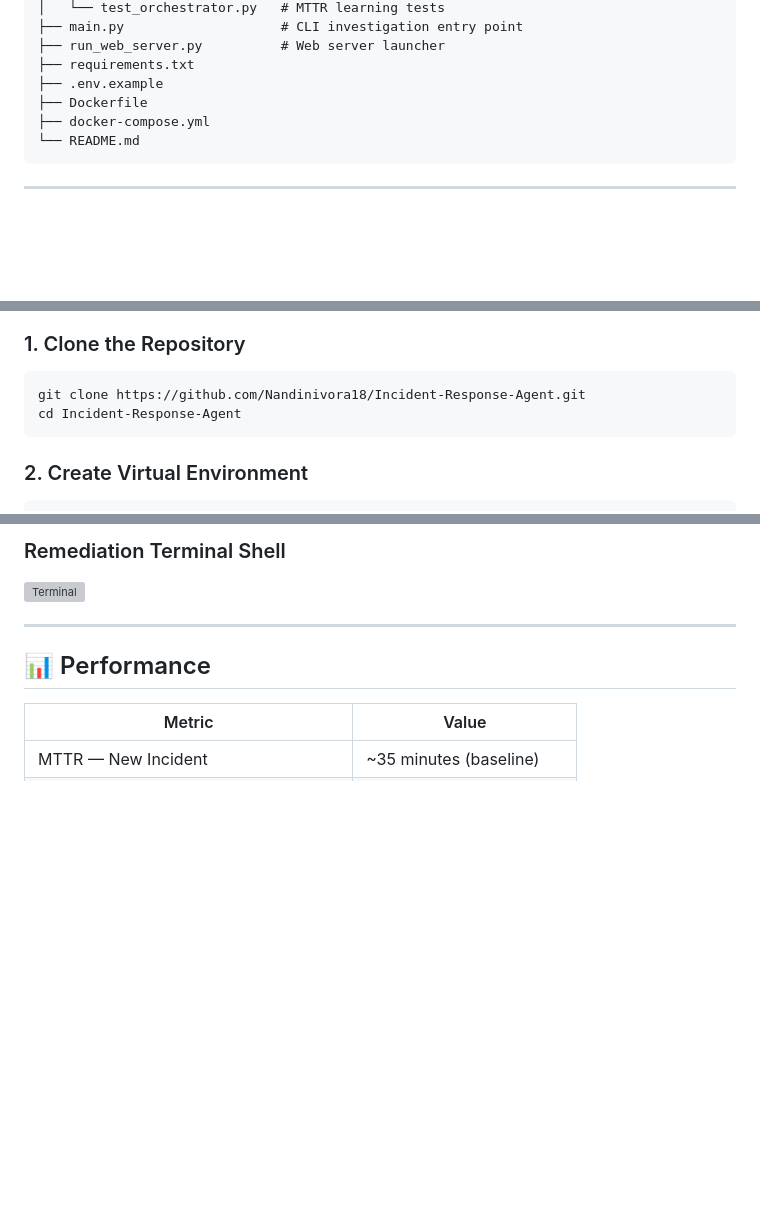
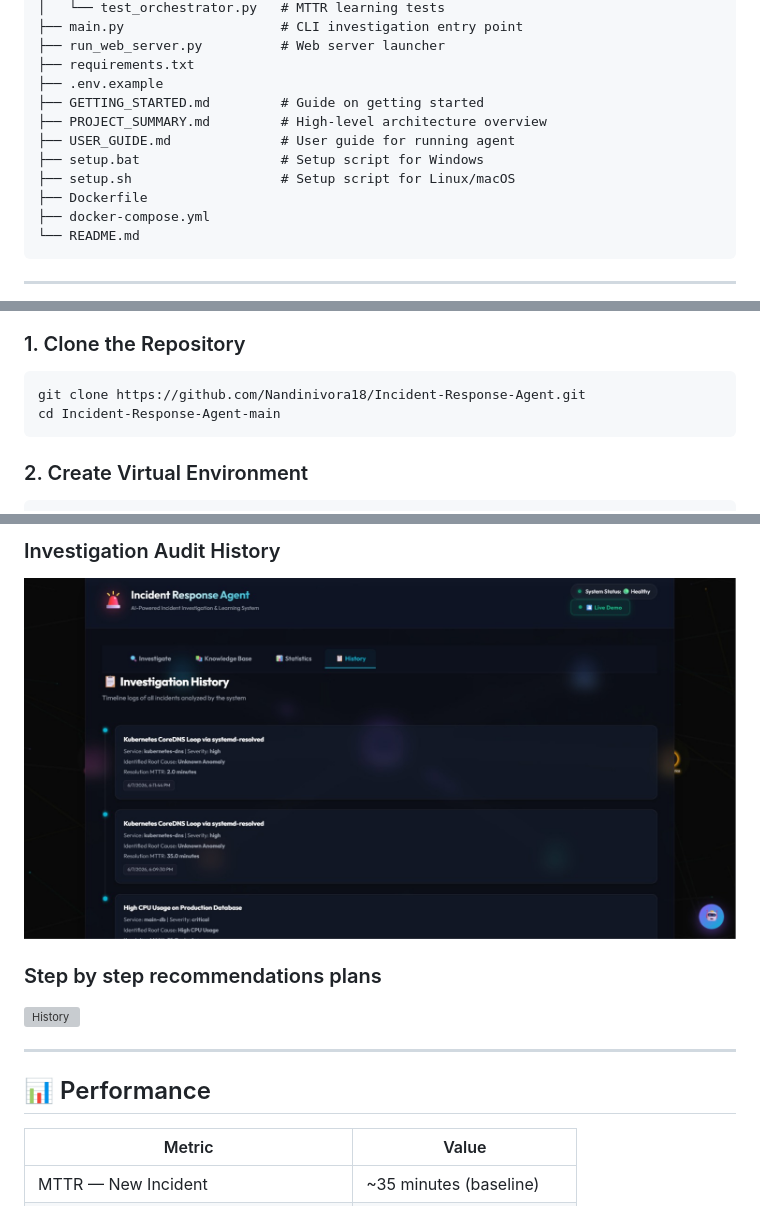
Before and after one commit to Nandinivora18/Incident-Response-Agent, a Markdown page: README.md, 3 parts joined by grey strips. GitHub-like rendering; blank space fills up the shorter version; grey boxes are pictures that could not be loaded.

````diff
--- a/README.md
+++ b/README.md
@@ -182,6 +180,11 @@ incident-response-agent/
 ├── run_web_server.py          # Web server launcher
 ├── requirements.txt
 ├── .env.example
+├── GETTING_STARTED.md         # Guide on getting started
+├── PROJECT_SUMMARY.md         # High-level architecture overview
+├── USER_GUIDE.md              # User guide for running agent
+├── setup.bat                  # Setup script for Windows
+├── setup.sh                   # Setup script for Linux/macOS
 ├── Dockerfile
 ├── docker-compose.yml
 └── README.md
@@ -200,7 +203,7 @@ incident-response-agent/
 
 ```bash
 git clone https://github.com/Nandinivora18/Incident-Response-Agent.git
-cd Incident-Response-Agent
+cd Incident-Response-Agent-main
 ```
 
 ### 2. Create Virtual Environment
@@ -326,6 +332,9 @@ curl -X POST http://localhost:8000/api/webhooks/alerts \
 
-### Remediation Terminal Shell
-![Terminal](screenshots/terminal.png)
+### Investigation Audit History
+![History](screenshots/07-history.png)
+
+### Step by step recommendations plans
+![History](screenshots/08-shell.png)
 
 ---
 
````
Also changed, not shown: other parts of README.md (+16 -15 lines).
